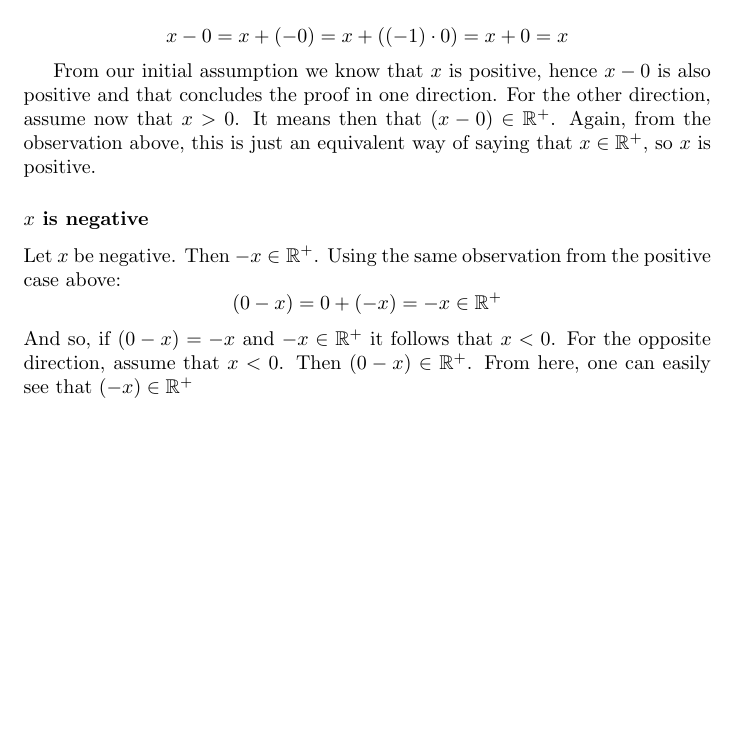
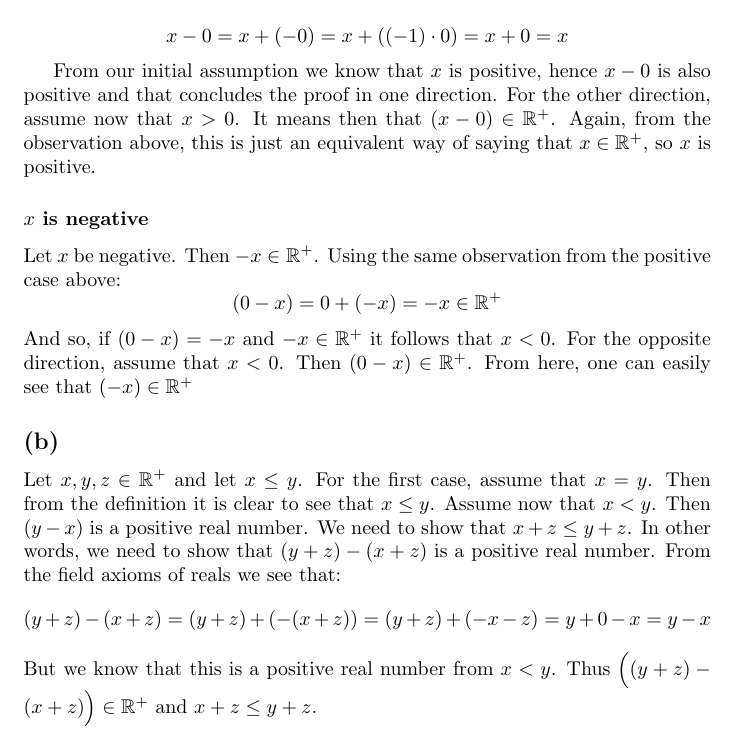
Before and after one commit to kjura/maths, a LaTeX problem sheet (schroder/exercises_chapter_1.tex): part of page 4 of 4, cut so that both start at the same text, the shorter picture padded with empty space. Compiled offline with pdfLaTeX.

Commit message:
schroder: add 1-10 (b)

```diff
--- a/schroder/exercises_chapter_1.tex
+++ b/schroder/exercises_chapter_1.tex
@@ -231,4 +231,14 @@ Let \(x\) be negative. Then \(-x \in \mathbb{R^{+}}\). Using the same observatio
 And so, if \((0 - x) = -x\) and \(-x \in \mathbb{R^{+}}\) it follows that \(x < 0\). For the opposite direction, assume that
 \(x < 0\). Then \((0 - x) \in \mathbb{R^{+}}\). From here, one can easily see that \((-x) \in \mathbb{R^{+}}\)
 
+\subsection*{(b)}
+
+Let \(x, y, z \in \mathbb{R^{+}}\) and let \(x \leq y\). For the first case, assume that \(x = y\). Then from the definition it is clear
+to see that \(x \leq y\). Assume now that \(x < y\). Then \((y - x) \) is a positive real number.  We need to show that \(x + z \leq y + z\). In other words, we need to show that
+\((y + z) - (x + z)\) is a positive real number. From the field axioms of reals we see that:
+\begin{equation*}
+    (y + z) - (x + z) = (y + z) + (-(x + z)) = (y + z) + (-x - z) = y + 0 - x = y - x
+\end{equation*}
+But we know that this is a positive real number from \(x < y\). Thus \( \Big((y + z) - (x + z)\Big) \in \mathbb{R^{+}}\) and \(x + z \leq y + z\).
+
 \end{document}
```
